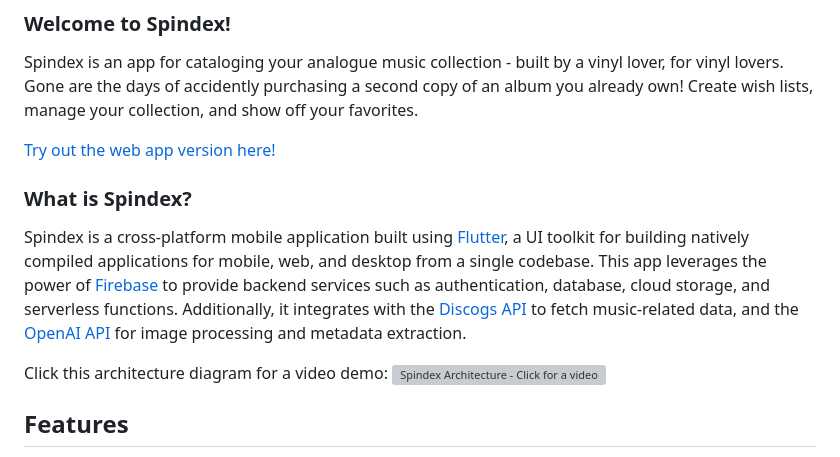
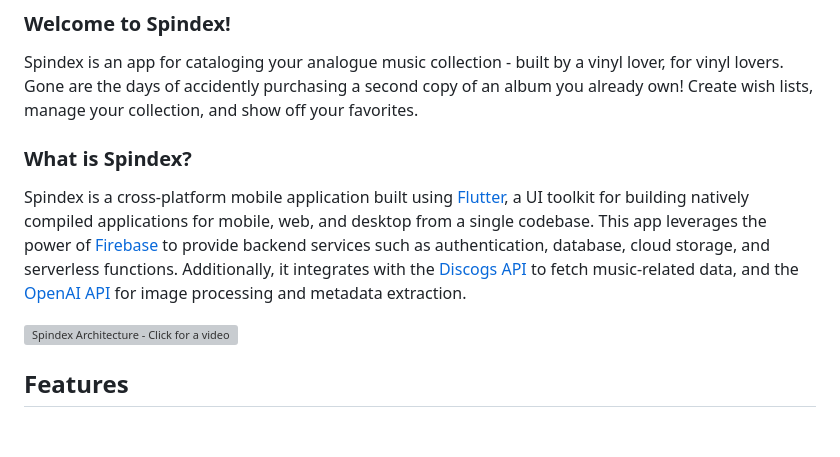
Before and after one commit to latterArrays/theSpindex, a Markdown page: README.md, the part around one of its changes. Rendered like a GitHub page; blank space fills up the shorter version; grey boxes are pictures that could not be loaded.

```diff
--- a/README.md
+++ b/README.md
@@ -3,12 +6,9 @@
 ### Welcome to Spindex!
 Spindex is an app for cataloging your analogue music collection - built by a vinyl lover, for vinyl lovers. Gone are the days of accidently purchasing a second copy of an album you already own! Create wish lists, manage your collection, and show off your favorites.
-
-[Try out the web app version here!](https://thespindex-d6b69.web.app)
 
 ### What is Spindex?
 Spindex is a cross-platform mobile application built using [Flutter](https://flutter.dev/), a UI toolkit for building natively compiled applications for mobile, web, and desktop from a single codebase. This app leverages the power of [Firebase](https://firebase.google.com/) to provide backend services such as authentication, database, cloud storage, and serverless functions. Additionally, it integrates with the [Discogs API](https://www.discogs.com/developers/) to fetch music-related data, and the [OpenAI API](https://platform.openai.com/docs/overview) for image processing and metadata extraction.
 
-Click this architecture diagram for a video demo:
 [![Spindex Architecture - Click for a video demo!](spindex_diagram.svg)](https://drive.google.com/file/d/1k7bYZSEnx-8VhI0ooUddJMuxbpnX22UJ/view?usp=sharing)
 
 ## Features
```
Also changed, not shown: other parts of README.md (+4 -1 lines).
